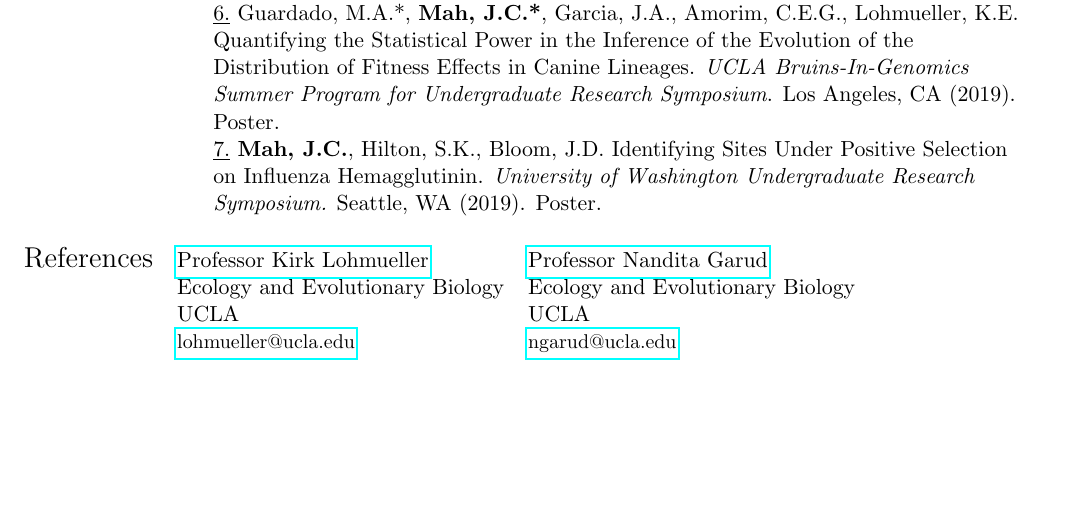
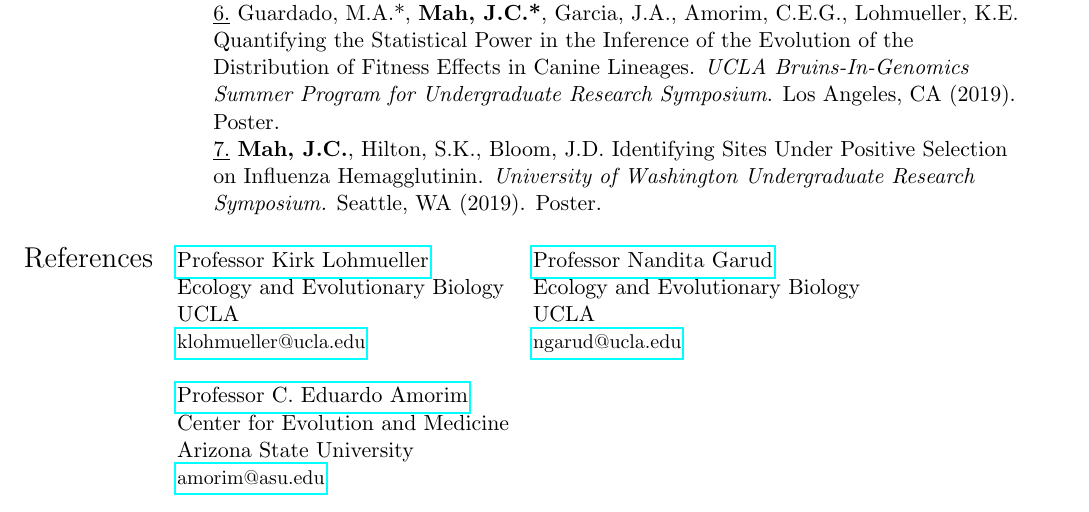
Before and after one commit to jon-mah/jon-mah.github.io, a LaTeX CV (jonmah_CV_academic.tex): part of page 3 of 3, cut so that both start at the same text, the shorter picture padded with empty space. Compiled offline with pdfLaTeX.

Commit message:
references update

```diff
--- a/jonmah_CV_academic.tex
+++ b/jonmah_CV_academic.tex
@@ -267,12 +267,12 @@ Personal website: jon-mah.github.io \\
 \href{https://garud.eeb.ucla.edu/}{Professor Nandita Garud} \\
 & Ecology and Evolutionary Biology &  Ecology and Evolutionary Biology  \\
 & UCLA &  UCLA \\
-& \small{\href{mailto:lohmueller@ucla.edu}{lohmueller@ucla.edu}} &  \small{\href{mailto:ngarud@ucla.edu}{ngarud@ucla.edu}} \\
+& \small{\href{mailto:klohmueller@ucla.edu}{klohmueller@ucla.edu}} &  \small{\href{mailto:ngarud@ucla.edu}{ngarud@ucla.edu}} \\
 && \\
-% & \href{http://www.professorthree.com}{Professor Three} & \href{http:// www.professorfour.com}{Professor Four}  \\
-% & Department Name &  Department Name \\
-% & University Name &  University Name \\
-% & \small{\href{mailto:prof3@email.com}{prof3@email.com},+1\,(123)\,789-1011} &  \small{\href{mailto:prof4@email.com}{prof4@email.com},+1\,(789)\,456-9879} \\
+& \href{https://search.asu.edu/profile/5486376}{Professor C. Eduardo Amorim} \\
+& Center for Evolution and Medicine \\
+& Arizona State University \\
+& \small{\href{amorim@asu.edu}{amorim@asu.edu}} \\
 \end{tabular}
 
 \end{document}
```
Also changed, not shown: jonmah_CV_academic.pdf, 2 other files.
